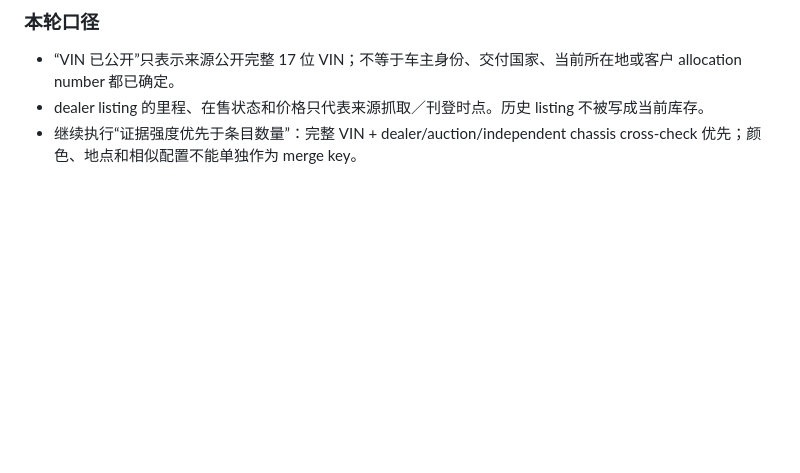
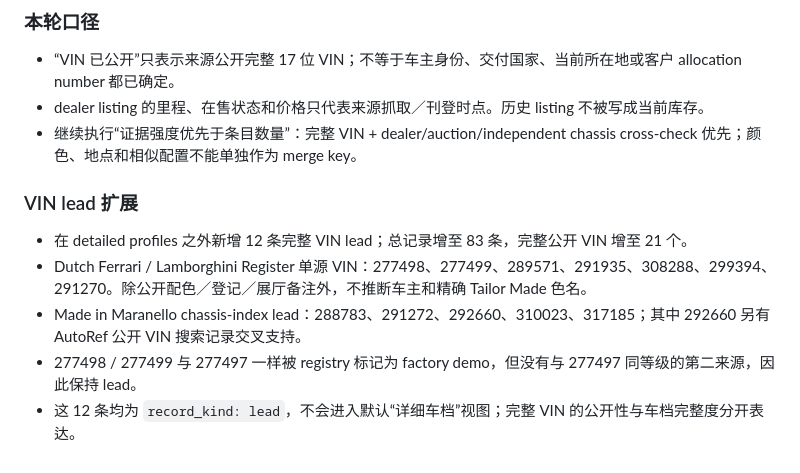
Before and after one commit to gjimzhou/ferrari-sp3-atlas, a Markdown page: RESEARCH_LOG.md, the part around the change. GitHub-like rendering; blank space fills up the shorter version.

Commit message:
Log public VIN lead expansion

```diff
--- a/RESEARCH_LOG.md
+++ b/RESEARCH_LOG.md
@@ -93,3 +93,12 @@
 - “VIN 已公开”只表示来源公开完整 17 位 VIN；不等于车主身份、交付国家、当前所在地或客户 allocation number 都已确定。
 - dealer listing 的里程、在售状态和价格只代表来源抓取／刊登时点。历史 listing 不被写成当前库存。
 - 继续执行“证据强度优先于条目数量”：完整 VIN + dealer/auction/independent chassis cross-check 优先；颜色、地点和相似配置不能单独作为 merge key。
+
+
+### VIN lead 扩展
+
+- 在 detailed profiles 之外新增 12 条完整 VIN lead；总记录增至 83 条，完整公开 VIN 增至 21 个。
+- Dutch Ferrari / Lamborghini Register 单源 VIN：277498、277499、289571、291935、308288、299394、291270。除公开配色／登记／展厅备注外，不推断车主和精确 Tailor Made 色名。
+- Made in Maranello chassis-index lead：288783、291272、292660、310023、317185；其中 292660 另有 AutoRef 公开 VIN 搜索记录交叉支持。
+- 277498 / 277499 与 277497 一样被 registry 标记为 factory demo，但没有与 277497 同等级的第二来源，因此保持 lead。
+- 这 12 条均为 `record_kind: lead`，不会进入默认“详细车档”视图；完整 VIN 的公开性与车档完整度分开表达。
```
